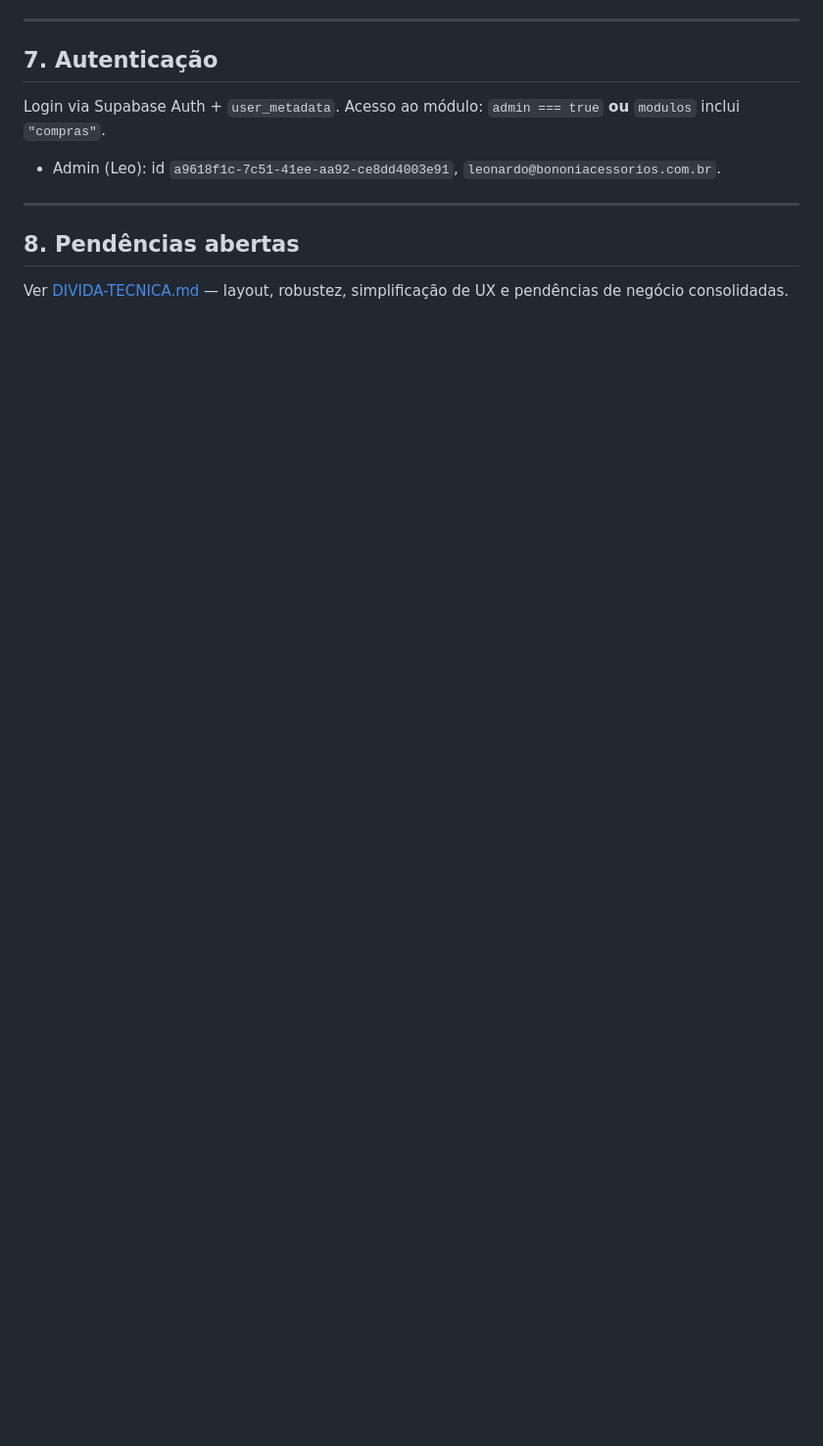
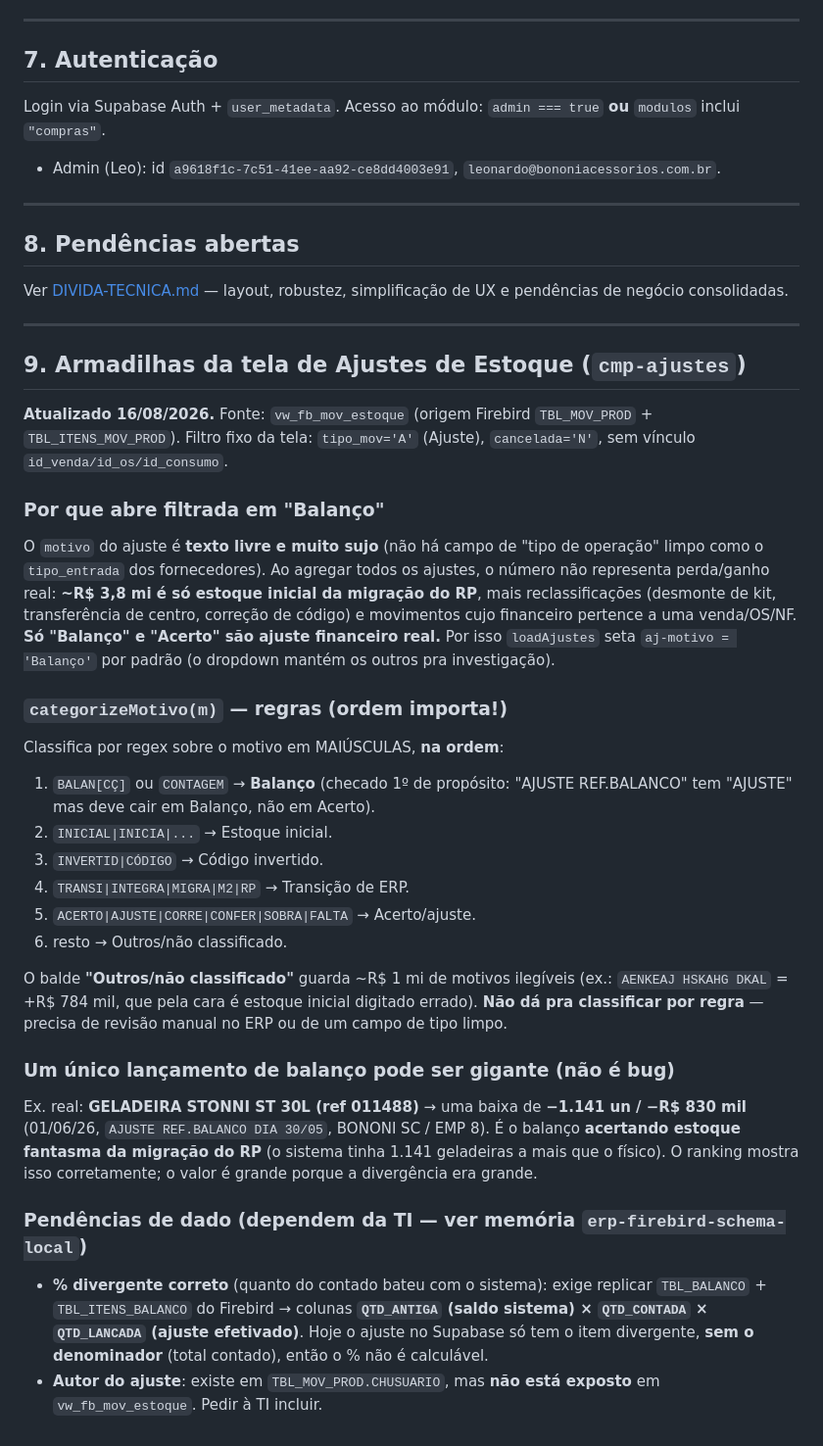
Before and after one commit to leobononi2906/bononi-compras, a Markdown page: docs/CONTEXTO-TECNICO.md, the part around one of its changes. Shown at 98% size. GitHub-like rendering; blank space fills up the shorter version.

```diff
--- a/docs/CONTEXTO-TECNICO.md
+++ b/docs/CONTEXTO-TECNICO.md
@@ -147,3 +147,30 @@ Login via Supabase Auth + `user_metadata`. Acesso ao módulo: `admin === true` *
 ## 8. Pendências abertas
 
 Ver [DIVIDA-TECNICA.md](DIVIDA-TECNICA.md) — layout, robustez, simplificação de UX e pendências de negócio consolidadas.
+
+---
+
+## 9. Armadilhas da tela de Ajustes de Estoque (`cmp-ajustes`)
+
+**Atualizado 16/08/2026.** Fonte: `vw_fb_mov_estoque` (origem Firebird `TBL_MOV_PROD` + `TBL_ITENS_MOV_PROD`). Filtro fixo da tela: `tipo_mov='A'` (Ajuste), `cancelada='N'`, sem vínculo `id_venda/id_os/id_consumo`.
+
+### Por que abre filtrada em "Balanço"
+O `motivo` do ajuste é **texto livre e muito sujo** (não há campo de "tipo de operação" limpo como o `tipo_entrada` dos fornecedores). Ao agregar todos os ajustes, o número não representa perda/ganho real: **~R$ 3,8 mi é só estoque inicial da migração do RP**, mais reclassificações (desmonte de kit, transferência de centro, correção de código) e movimentos cujo financeiro pertence a uma venda/OS/NF. **Só "Balanço" e "Acerto" são ajuste financeiro real.** Por isso `loadAjustes` seta `aj-motivo = 'Balanço'` por padrão (o dropdown mantém os outros pra investigação).
+
+### `categorizeMotivo(m)` — regras (ordem importa!)
+Classifica por regex sobre o motivo em MAIÚSCULAS, **na ordem**:
+1. `BALAN[CÇ]` ou `CONTAGEM` → **Balanço** (checado 1º de propósito: "AJUSTE REF.BALANCO" tem "AJUSTE" mas deve cair em Balanço, não em Acerto).
+2. `INICIAL|INICIA|...` → Estoque inicial.
+3. `INVERTID|CÓDIGO` → Código invertido.
+4. `TRANSI|INTEGRA|MIGRA|M2|RP` → Transição de ERP.
+5. `ACERTO|AJUSTE|CORRE|CONFER|SOBRA|FALTA` → Acerto/ajuste.
+6. resto → Outros/não classificado.
+
+O balde **"Outros/não classificado"** guarda ~R$ 1 mi de motivos ilegíveis (ex.: `AENKEAJ HSKAHG DKAL` = +R$ 784 mil, que pela cara é estoque inicial digitado errado). **Não dá pra classificar por regra** — precisa de revisão manual no ERP ou de um campo de tipo limpo.
+
+### Um único lançamento de balanço pode ser gigante (não é bug)
+Ex. real: **GELADEIRA STONNI ST 30L (ref 011488)** → uma baixa de **−1.141 un / −R$ 830 mil** (01/06/26, `AJUSTE REF.BALANCO DIA 30/05`, BONONI SC / EMP 8). É o balanço **acertando estoque fantasma da migração do RP** (o sistema tinha 1.141 geladeiras a mais que o físico). O ranking mostra isso corretamente; o valor é grande porque a divergência era grande.
+
+### Pendências de dado (dependem da TI — ver memória `erp-firebird-schema-local`)
+- **% divergente correto** (quanto do contado bateu com o sistema): exige replicar `TBL_BALANCO` + `TBL_ITENS_BALANCO` do Firebird → colunas **`QTD_ANTIGA` (saldo sistema) × `QTD_CONTADA` × `QTD_LANCADA` (ajuste efetivado)**. Hoje o ajuste no Supabase só tem o item divergente, **sem o denominador** (total contado), então o % não é calculável.
+- **Autor do ajuste**: existe em `TBL_MOV_PROD.CHUSUARIO`, mas **não está exposto** em `vw_fb_mov_estoque`. Pedir à TI incluir.
```
Also changed, not shown: other parts of docs/CONTEXTO-TECNICO.md (+1 -1 lines), docs/CHANGELOG.md (+32 -0 lines).
